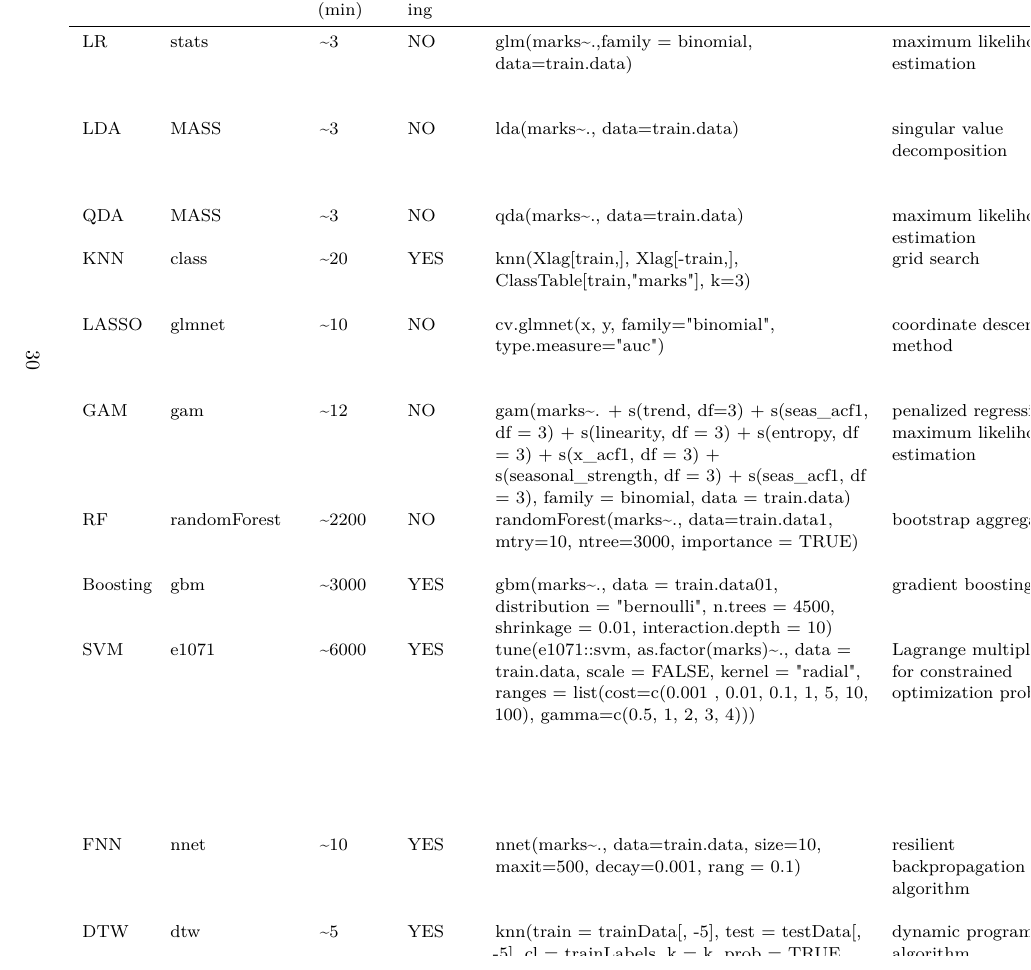
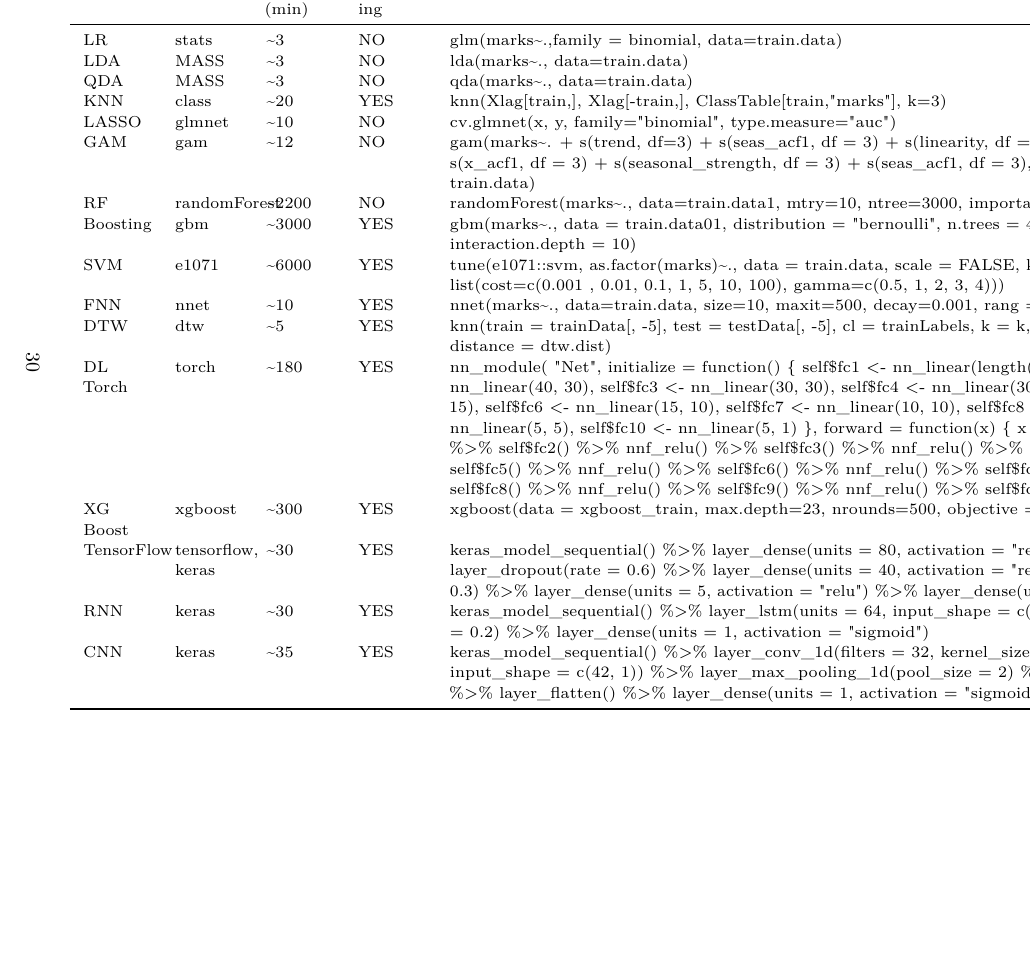
Before and after one commit to bahmanrostamitabar/time-searies-featute-temporal-aggregation, a LaTeX paper (paper/Revision Neurocomputing/Revision I/Revision-I.tex): part of page 30 of 32, cut so that both start at the same text, the shorter picture padded with empty space. Compiled offline with pdfLaTeX.

Commit message:
trimmed table in appendix

```diff
--- a/paper/Revision Neurocomputing/Revision I/Revision-I.tex
+++ b/paper/Revision Neurocomputing/Revision I/Revision-I.tex
@@ -1425,30 +1425,30 @@ available at
 \caption{\label{tab:modelSetup}The main setup information for ML models}
 \centering
 \resizebox{\linewidth}{!}{
-\fontsize{8}{10}\selectfont
-\begin{tabular}[t]{>{\raggedright\arraybackslash}p{1cm}>{\raggedright\arraybackslash}p{2cm}>{\raggedright\arraybackslash}p{1cm}>{\raggedright\arraybackslash}p{1cm}>{\raggedright\arraybackslash}p{6cm}>{\raggedright\arraybackslash}p{3cm}>{\raggedright\arraybackslash}p{3cm}}
+\fontsize{7}{9}\selectfont
+\begin{tabular}[t]{>{\raggedright\arraybackslash}p{1cm}>{\raggedright\arraybackslash}p{1cm}>{\raggedright\arraybackslash}p{1cm}>{\raggedright\arraybackslash}p{1cm}>{\raggedright\arraybackslash}p{13cm}}
 \toprule
-Model & R package & Running time (min) & Feature enginering & Activation formula & Optimization algorithm & Main assumptions and limitations\\
+Model & R package & Running time (min) & Feature enginering & Activation formula\\
 \midrule
-LR & stats & \textasciitilde{}3 & NO & glm(marks\textasciitilde{}.,family = binomial, data=train.data) & maximum likelihood estimation & linear relationship between the response and the predictor variables\\
-LDA & MASS & \textasciitilde{}3 & NO & lda(marks\textasciitilde{}., data=train.data) & singular value decomposition & normally distributed data and equal covariance class matrices\\
-QDA & MASS & \textasciitilde{}3 & NO & qda(marks\textasciitilde{}., data=train.data) & maximum likelihood estimation & normally distributed data\\
-KNN & class & \textasciitilde{}20 & YES & knn(Xlag[train,], Xlag[-train,], ClassTable[train,"marks"], k=3) & grid search & sensitive to the choice of the hyperparameter k\\
-LASSO & glmnet & \textasciitilde{}10 & NO & cv.glmnet(x, y, family="binomial", type.measure="auc") & coordinate descent method & linear relationship between the response and the predictor variables\\
-GAM & gam & \textasciitilde{}12 & NO & gam(marks\textasciitilde{}. + s(trend, df=3) + s(seas\_acf1, df = 3) + s(linearity, df = 3) + s(entropy, df = 3) + s(x\_acf1, df = 3) + s(seasonal\_strength, df = 3) + s(seas\_acf1, df = 3), family = binomial, data = train.data) & penalized regression maximum likelihood estimation & additive relationship between the predictor variables and the response variable\\
-RF & randomForest & \textasciitilde{}2200 & NO & randomForest(marks\textasciitilde{}., data=train.data1, mtry=10, ntree=3000, importance = TRUE) & bootstrap aggregation & parsimony, overfitting, interpretability and long computation time\\
-Boosting & gbm & \textasciitilde{}3000 & YES & gbm(marks\textasciitilde{}., data = train.data01, distribution = "bernoulli", n.trees = 4500, shrinkage = 0.01, interaction.depth = 10) & gradient boosting & parsimony, overfitting, interpretability and long computation time\\
-SVM & e1071 & \textasciitilde{}6000 & YES & tune(e1071::svm, as.factor(marks)\textasciitilde{}., data = train.data, scale = FALSE, kernel = "radial", ranges = list(cost=c(0.001 , 0.01, 0.1, 1, 5, 10, 100), gamma=c(0.5, 1, 2, 3, 4))) & Lagrange multipliers for constrained optimization problem & interpretability, sensitivity to kernel choice, assumes that the classes can be separated by a linear boundary or a hyperplane in high-dimensional space, long computation time\\
-FNN & nnet & \textasciitilde{}10 & YES & nnet(marks\textasciitilde{}., data=train.data, size=10, maxit=500, decay=0.001, rang = 0.1) & resilient backpropagation algorithm & interpretability, limited flexibility, choice of hyperparameters and overfitting\\
-DTW & dtw & \textasciitilde{}5 & YES & knn(train = trainData[, -5], test = testData[, -5], cl = trainLabels, k = k, prob = TRUE, use.all = TRUE, distance = dtw.dist) & dynamic programming algorithm & interpretability, computational complexity, sensitivity to noise and choice of warping function\\
+LR & stats & \textasciitilde{}3 & NO & glm(marks\textasciitilde{}.,family = binomial, data=train.data)\\
+LDA & MASS & \textasciitilde{}3 & NO & lda(marks\textasciitilde{}., data=train.data)\\
+QDA & MASS & \textasciitilde{}3 & NO & qda(marks\textasciitilde{}., data=train.data)\\
+KNN & class & \textasciitilde{}20 & YES & knn(Xlag[train,], Xlag[-train,], ClassTable[train,"marks"], k=3)\\
+LASSO & glmnet & \textasciitilde{}10 & NO & cv.glmnet(x, y, family="binomial", type.measure="auc")\\
+GAM & gam & \textasciitilde{}12 & NO & gam(marks\textasciitilde{}. + s(trend, df=3) + s(seas\_acf1, df = 3) + s(linearity, df = 3) + s(entropy, df = 3) + s(x\_acf1, df = 3) + s(seasonal\_strength, df = 3) + s(seas\_acf1, df = 3), family = binomial, data = train.data)\\
+RF & randomForest & \textasciitilde{}2200 & NO & randomForest(marks\textasciitilde{}., data=train.data1, mtry=10, ntree=3000, importance = TRUE)\\
+Boosting & gbm & \textasciitilde{}3000 & YES & gbm(marks\textasciitilde{}., data = train.data01, distribution = "bernoulli", n.trees = 4500, shrinkage = 0.01, interaction.depth = 10)\\
+SVM & e1071 & \textasciitilde{}6000 & YES & tune(e1071::svm, as.factor(marks)\textasciitilde{}., data = train.data, scale = FALSE, kernel = "radial", ranges = list(cost=c(0.001 , 0.01, 0.1, 1, 5, 10, 100), gamma=c(0.5, 1, 2, 3, 4)))\\
+FNN & nnet & \textasciitilde{}10 & YES & nnet(marks\textasciitilde{}., data=train.data, size=10, maxit=500, decay=0.001, rang = 0.1)\\
+DTW & dtw & \textasciitilde{}5 & YES & knn(train = trainData[, -5], test = testData[, -5], cl = trainLabels, k = k, prob = TRUE, use.all = TRUE, distance = dtw.dist)\\
 DL Torch & torch & \textasciitilde{}180 & YES & nn\_module(  "Net",  initialize = function() \{  self\$fc1 <- nn\_linear(length(features1), 40),  self\$fc2 <- nn\_linear(40, 30),  self\$fc3 <- nn\_linear(30, 30), self\$fc4 <- nn\_linear(30, 15),  self\$fc5 <- nn\_linear(15, 15),  self\$fc6 <- nn\_linear(15, 10), self\$fc7 <- nn\_linear(10, 10),  self\$fc8 <- nn\_linear(10, 5),  self\$fc9 <- nn\_linear(5, 5),  self\$fc10 <- nn\_linear(5, 1) \},
   forward = function(x) \{  x \%>\%
-      self\$fc1() \%>\%  nnf\_relu() \%>\%  self\$fc2() \%>\% nnf\_relu() \%>\% self\$fc3() \%>\%  nnf\_relu() \%>\% self\$fc4() \%>\% nnf\_relu() \%>\% self\$fc5() \%>\% nnf\_relu() \%>\% self\$fc6() \%>\%      nnf\_relu() \%>\%  self\$fc7() \%>\%  nnf\_relu() \%>\%  self\$fc8() \%>\%  nnf\_relu() \%>\% self\$fc9() \%>\%  nnf\_relu() \%>\% self\$fc10() \}) & adaptive moment estimation & interpretability, computational complexity, choice of hyperparameters, overfitting and long computation time\\
-XG Boost & xgboost & \textasciitilde{}300 & YES & xgboost(data = xgboost\_train, max.depth=23, nrounds=500, objective = "binary:logistic") & gradient boosting with decision trees & interpretability, computational complexity, choice of hyperparameters, overfitting and long computation time\\
-TensorFlow & tensorflow, keras & \textasciitilde{}30 & YES & keras\_model\_sequential() \%>\% layer\_dense(units = 80, activation = "relu", input\_shape = c(42)) \%>\%  layer\_dropout(rate = 0.6) \%>\%  layer\_dense(units = 40, activation = "relu") \%>\%  layer\_dropout(rate = 0.3) \%>\%  layer\_dense(units = 5, activation = "relu") \%>\%   layer\_dense(units = 1, activation = "sigmoid") & root mean square propagation & interpretability, computational complexity, choice of hyperparameters and overfitting\\
-RNN & keras & \textasciitilde{}30 & YES & keras\_model\_sequential() \%>\%  layer\_lstm(units = 64, input\_shape = c(42, 1)) \%>\%  layer\_dropout(rate = 0.2) \%>\%  layer\_dense(units = 1, activation = "sigmoid") & adaptive moment estimation & temporal dependence between the input and output variables, interpretability, computational complexity, choice of hyperparameters and overfitting\\
+      self\$fc1() \%>\%  nnf\_relu() \%>\%  self\$fc2() \%>\% nnf\_relu() \%>\% self\$fc3() \%>\%  nnf\_relu() \%>\% self\$fc4() \%>\% nnf\_relu() \%>\% self\$fc5() \%>\% nnf\_relu() \%>\% self\$fc6() \%>\%      nnf\_relu() \%>\%  self\$fc7() \%>\%  nnf\_relu() \%>\%  self\$fc8() \%>\%  nnf\_relu() \%>\% self\$fc9() \%>\%  nnf\_relu() \%>\% self\$fc10() \})\\
+XG Boost & xgboost & \textasciitilde{}300 & YES & xgboost(data = xgboost\_train, max.depth=23, nrounds=500, objective = "binary:logistic")\\
+TensorFlow & tensorflow, keras & \textasciitilde{}30 & YES & keras\_model\_sequential() \%>\% layer\_dense(units = 80, activation = "relu", input\_shape = c(42)) \%>\%  layer\_dropout(rate = 0.6) \%>\%  layer\_dense(units = 40, activation = "relu") \%>\%  layer\_dropout(rate = 0.3) \%>\%  layer\_dense(units = 5, activation = "relu") \%>\%   layer\_dense(units = 1, activation = "sigmoid")\\
+RNN & keras & \textasciitilde{}30 & YES & keras\_model\_sequential() \%>\%  layer\_lstm(units = 64, input\_shape = c(42, 1)) \%>\%  layer\_dropout(rate = 0.2) \%>\%  layer\_dense(units = 1, activation = "sigmoid")\\
 CNN & keras & \textasciitilde{}35 & YES & keras\_model\_sequential() \%>\%  layer\_conv\_1d(filters = 32, kernel\_size = 3, activation = "relu", input\_shape = c(42, 1)) \%>\%  layer\_max\_pooling\_1d(pool\_size = 2) \%>\%
-layer\_dropout(rate = 0.2) \%>\%  layer\_flatten() \%>\%  layer\_dense(units = 1, activation = "sigmoid") & adaptive moment estimation & spatial dependence between the input and output variables, interpretability, computational complexity, choice of hyperparameters and overfitting\\
+layer\_dropout(rate = 0.2) \%>\%  layer\_flatten() \%>\%  layer\_dense(units = 1, activation = "sigmoid")\\
 \bottomrule
 \end{tabular}}
 \end{table}
```
Also changed, not shown: 2 other files.
